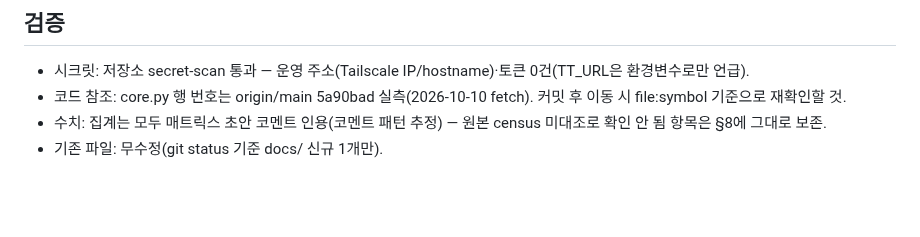
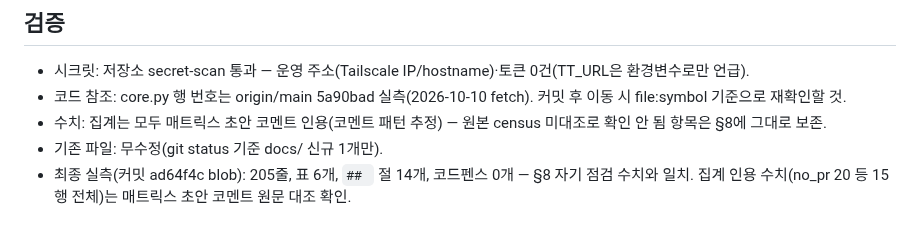
Before and after one commit to plainOldCode/think-tank, a Markdown page: docs/gate-failure-rules.md, the part around the change. GitHub-like rendering; blank space fills up the shorter version.

Commit message:
docs: 규칙표 설계 검증 기록 — 코드 행 참조·수치·시크릿 실측 갱신 (TT M4JYTVXP-WVBY)

```diff
--- a/docs/gate-failure-rules.md
+++ b/docs/gate-failure-rules.md
@@ -203,3 +203,4 @@ probe-restructure-design.md §5.2의 단조성 — LLM 출력은 `hold`/`escalat
 - 코드 참조: core.py 행 번호는 origin/main 5a90bad 실측(2026-10-10 fetch). 커밋 후 이동 시 file:symbol 기준으로 재확인할 것.
 - 수치: 집계는 모두 매트릭스 초안 코멘트 인용(코멘트 패턴 추정) — 원본 census 미대조로 확인 안 됨 항목은 §8에 그대로 보존.
 - 기존 파일: 무수정(git status 기준 docs/ 신규 1개만).
+- 최종 실측(커밋 ad64f4c blob): 205줄, 표 6개, `## ` 절 14개, 코드펜스 0개 — §8 자기 점검 수치와 일치. 집계 인용 수치(no_pr 20 등 15행 전체)는 매트릭스 초안 코멘트 원문 대조 확인.
```
